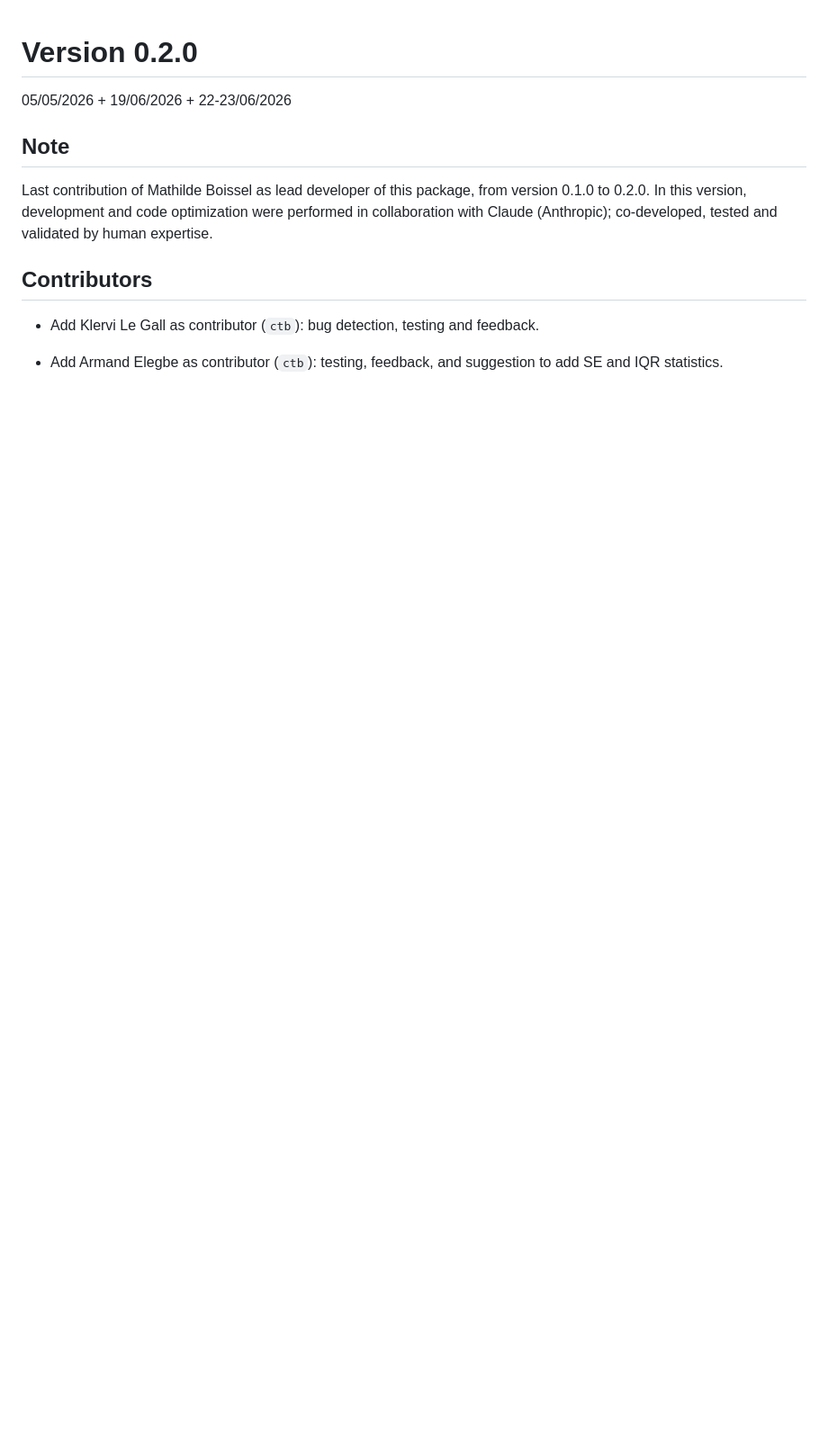
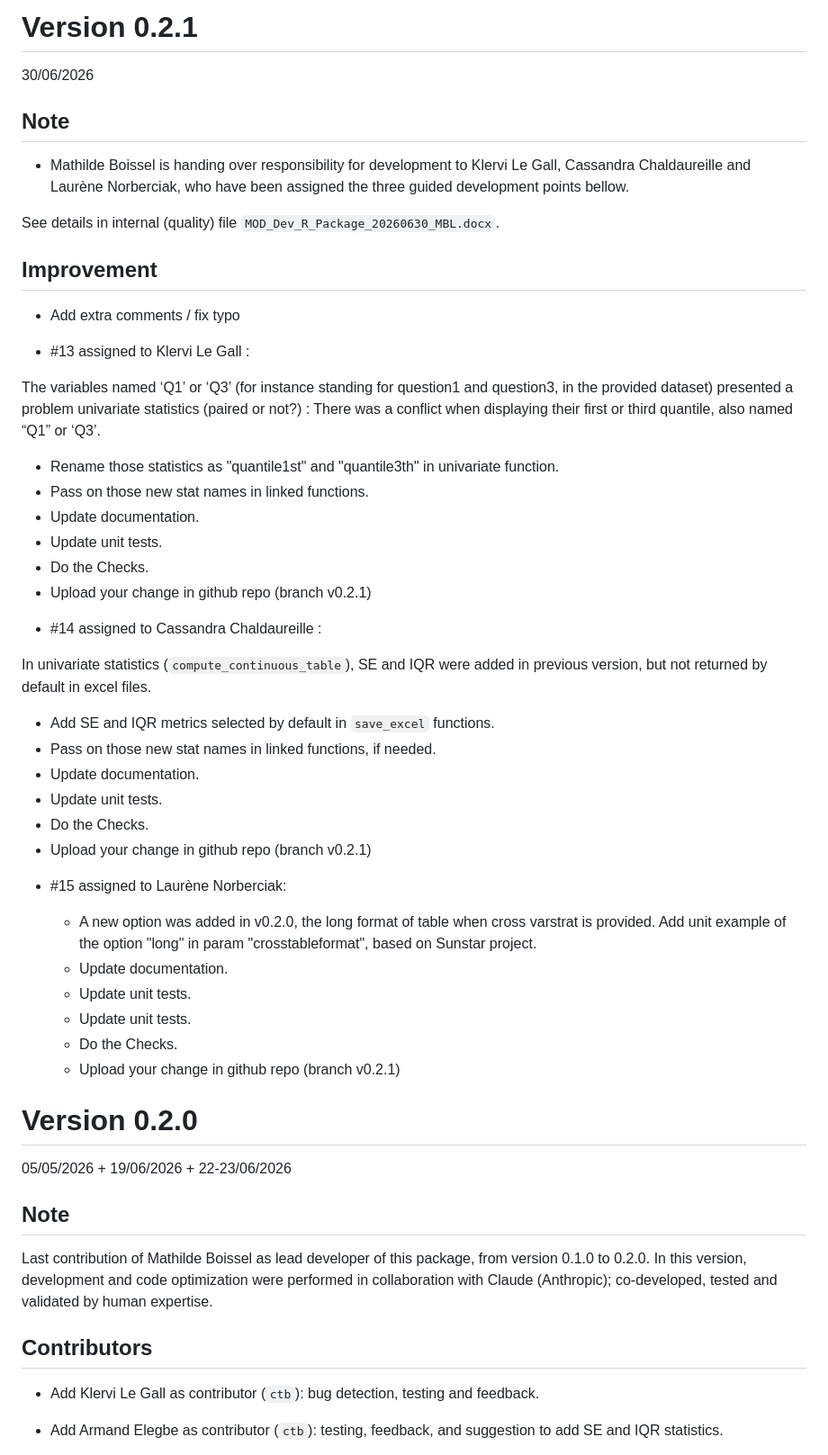
Before and after one commit to GHICL-DRCI/R2Excel, a Markdown page: NEWS.md, the part around the change. Shown at 90% size. Drawn GitHub-style; blank space fills up the shorter version.

Commit message:
Update NEWS.md
version 0.2.1
related to issues #13 , #14 and #15

```diff
--- a/NEWS.md
+++ b/NEWS.md
@@ -1,3 +1,53 @@
+# Version 0.2.1
+
+30/06/2026
+
+## Note
+
+-    Mathilde Boissel is handing over responsibility for development to
+  Klervi Le Gall, Cassandra Chaldaureille and Laurène Norberciak,
+  who have been assigned the three guided development points bellow.
+
+  See details in internal (quality) file `MOD_Dev_R_Package_20260630_MBL.docx`.
+
+## Improvement
+
+- Add extra comments / fix typo
+
+- #13 assigned to Klervi Le Gall  :
+
+The variables named ‘Q1’ or ‘Q3’
+(for instance standing for question1 and question3, in the provided dataset)
+presented a problem univariate statistics (paired or not?) :
+There was a conflict when displaying their first or third quantile, also named “Q1” or ‘Q3’.
+  + Rename those statistics as "quantile1st" and "quantile3th" in univariate function.
+  + Pass on those new stat names in linked functions.
+  + Update documentation.
+  + Update unit tests.
+  + Do the Checks.
+  + Upload your change in github repo (branch v0.2.1)
+
+- #14 assigned to Cassandra Chaldaureille :
+
+In univariate statistics (`compute_continuous_table`),
+SE and IQR were added in previous version,
+but not returned by default in excel files.
+  + Add SE and IQR metrics selected by default in `save_excel` functions.
+  + Pass on those new stat names in linked functions, if needed.
+  + Update documentation.
+  + Update unit tests.
+  + Do the Checks.
+  + Upload your change in github repo (branch v0.2.1)
+
+- #15 assigned to Laurène Norberciak:
+
+  + A new option was added in v0.2.0, the long format of table when cross varstrat is provided.
+  Add unit example of the option "long" in param "crosstableformat", based on Sunstar project.
+  + Update documentation.
+  + Update unit tests.
+  + Update unit tests.
+  + Do the Checks.
+  + Upload your change in github repo (branch v0.2.1)
 
 # Version 0.2.0
 
```
